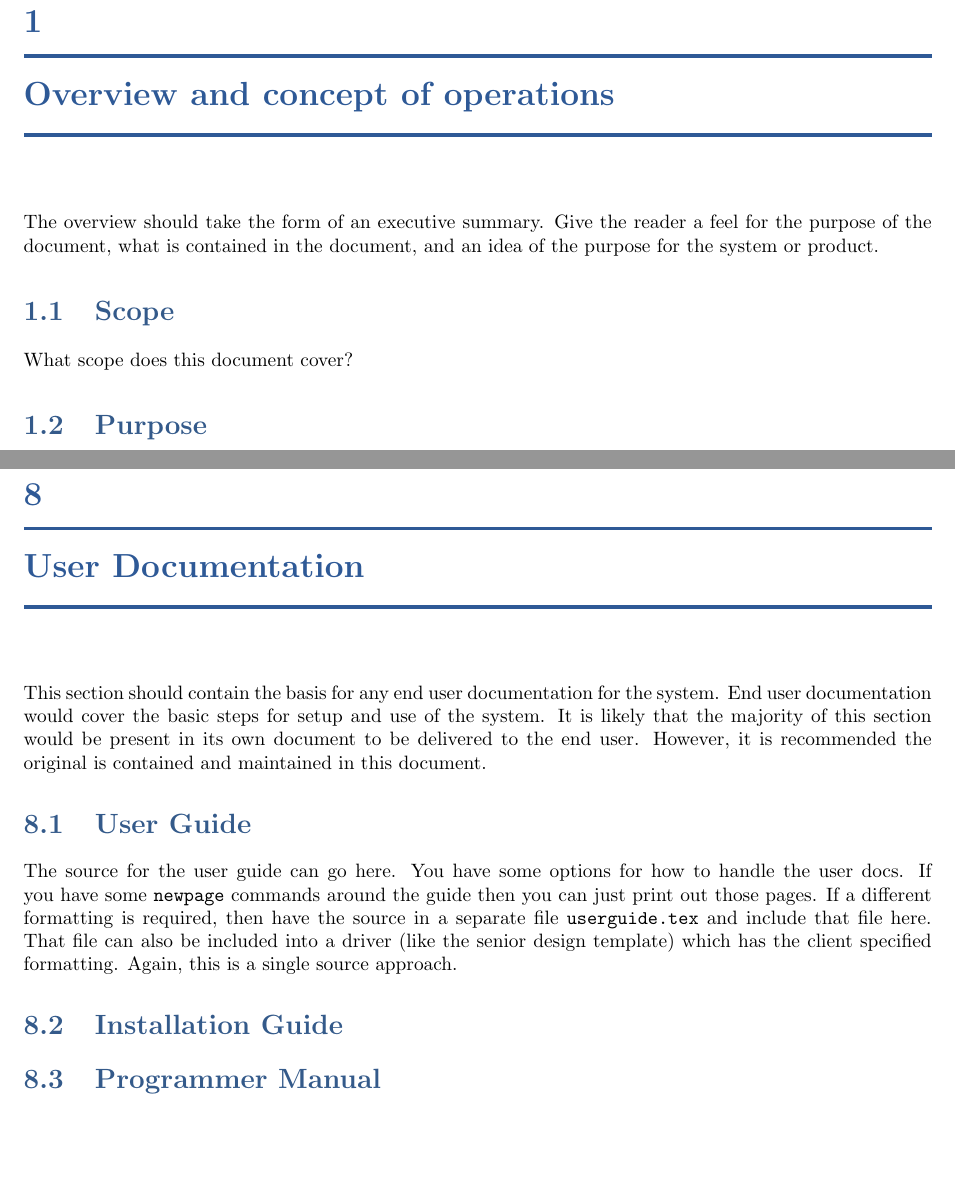
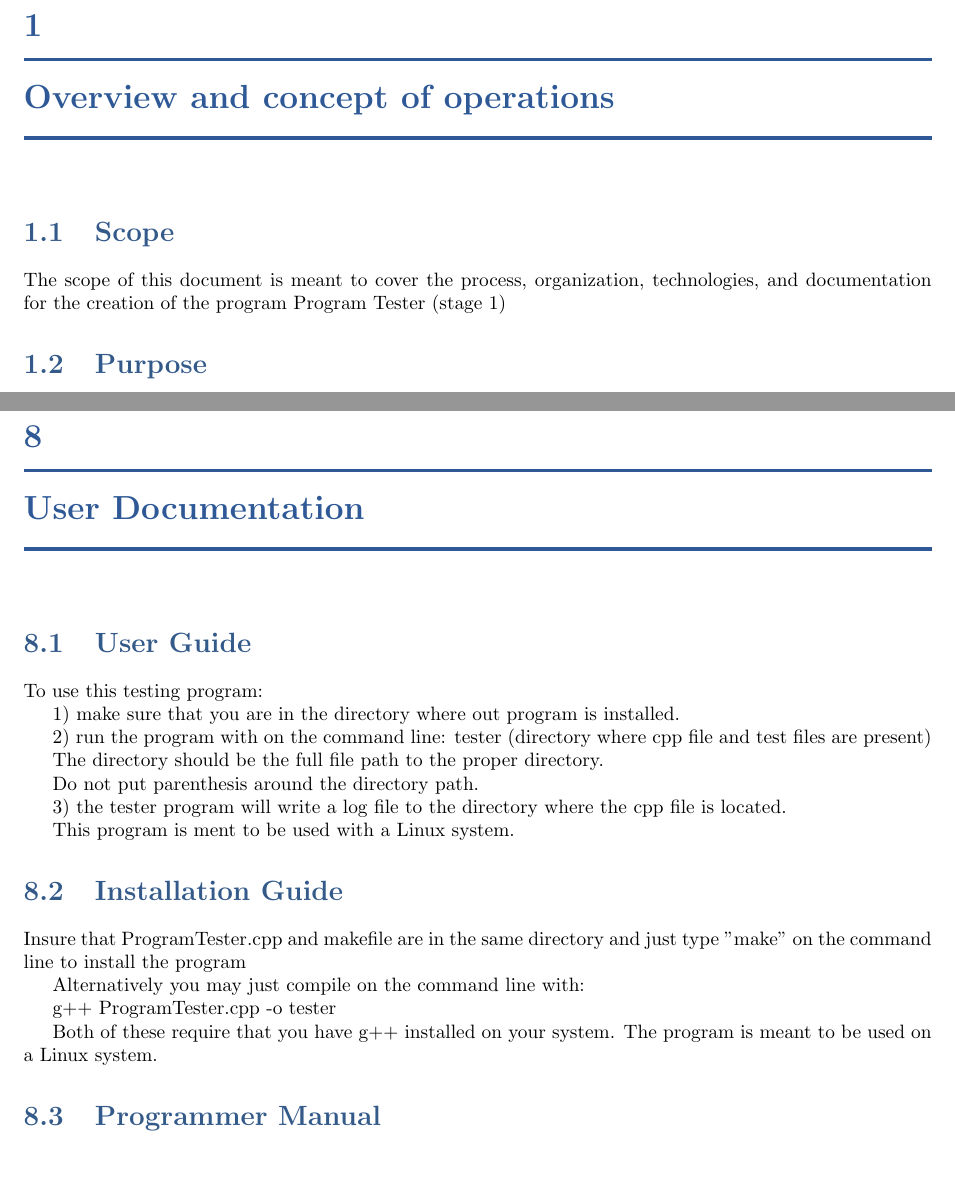
Before and after one commit to TheSoftwareEngineeringAdventureLine/ProgramTesterStage1, a LaTeX thesis (Documentation/SystemTemplate.tex, which reads Documentation/overview.tex, Documentation/userdocs.tex): two parts of pages 17 and 37 of 53, joined at a grey line, cut so that both start at the same text. Compiled offline with pdfLaTeX.

Commit message:
Final FINAL documentation
Had to recreate my  changes when they didn't get committed.

```diff
--- a/Documentation/overview.tex
+++ b/Documentation/overview.tex
@@ -2,13 +2,15 @@
 
 \chapter{Overview and concept of operations}
 
-The overview should take the form of an executive summary.  Give the reader a feel
-for the purpose of the document, what is contained in the document, and an idea
-of the purpose for the system or product.
+%The overview should take the form of an executive summary.  Give the reader a feel
+%for the purpose of the document, what is contained in the document, and an idea
+%of the purpose for the system or product.
 
 
 \section{Scope}
-What scope does this document cover?
-
+%What scope does this document cover?
+The scope of this document is meant to cover the process, organization,
+technologies, and documentation for the creation of the program
+Program Tester (stage 1)
 
 \section{Purpose}
@@ -61,2 +59,0 @@ it was used in the system.    See Table~\ref{somenumbers}.  This is a floating t
-\end{center}
-\end{table}
--- a/Documentation/userdocs.tex
+++ b/Documentation/userdocs.tex
@@ -2,11 +2,11 @@
 
 \chapter{User Documentation}
 
-This section should contain the basis for any end user documentation for the system.
- End user documentation would cover the basic steps for setup and use of the system.
- It is likely that the majority of this section would be present in its own document
-to be delivered to the end user.  However, it is recommended the original is contained
-and maintained in this document.
+%This section should contain the basis for any end user documentation for the system.
+ %End user documentation would cover the basic steps for setup and use of the system.
+ %It is likely that the majority of this section would be present in its own document
+%to be delivered to the end user.  However, it is recommended the original is contained
+%and maintained in this document.
 
 %\newpage   %%
 %%  The user guide can be an external document which is included here if necessary ...
@@ -14,12 +14,33 @@ and maintained in this document.
 
 \section{User Guide}
 
-The source for the user guide can go here.    You have some options for how to handle the user docs.  If you have some {\tt newpage} commands around the guide then you can just print out those pages.   If a different formatting is required, then have the source in a separate file {\tt userguide.tex} and include that file here.  That file can also be included into a driver (like the senior design template) which has the client specified formatting.  Again, this is a single source approach.
+%The source for the user guide can go here.    You have some options for how to handle the user docs.  If you have some {\tt newpage} commands around the %guide then you can just print out those pages.   If a different formatting is required, then have the source in a separate file {\tt userguide.tex} and include %that file here.  That file can also be included into a driver (like the senior design template) which has the client specified formatting.  Again, this is a single %source approach.
 
+To use this testing program:
+
+ 1) make sure that you are in the directory where out program is installed.
+
+ 2) run the program with on the command line: tester (directory where cpp file and test files are present)
+
+ The directory should be the full file path to the proper directory.
+
+ Do not put parenthesis around the directory path.
+
+ 3) the tester program will write a log file to the directory where the cpp file is located.
+
+This program is ment to be used with a Linux system.
 
 %% \newpage  %%  if needed ...
 \section{Installation Guide}
+Insure that ProgramTester.cpp and makefile are in the same
+ directory and just type "make" on the command line to install the program
 
+ Alternatively you may just compile on the command line with:
+
+ g++ ProgramTester.cpp -o tester
+
+ Both of these require that you have g++ installed on your system.
+ The program is meant to be used on a Linux system.
 
 %% \newpage  %%  if needed ...
 \section{Programmer Manual}
```
Also changed, not shown: Documentation/overview.tex (90 more changed lines), 8 other files.
